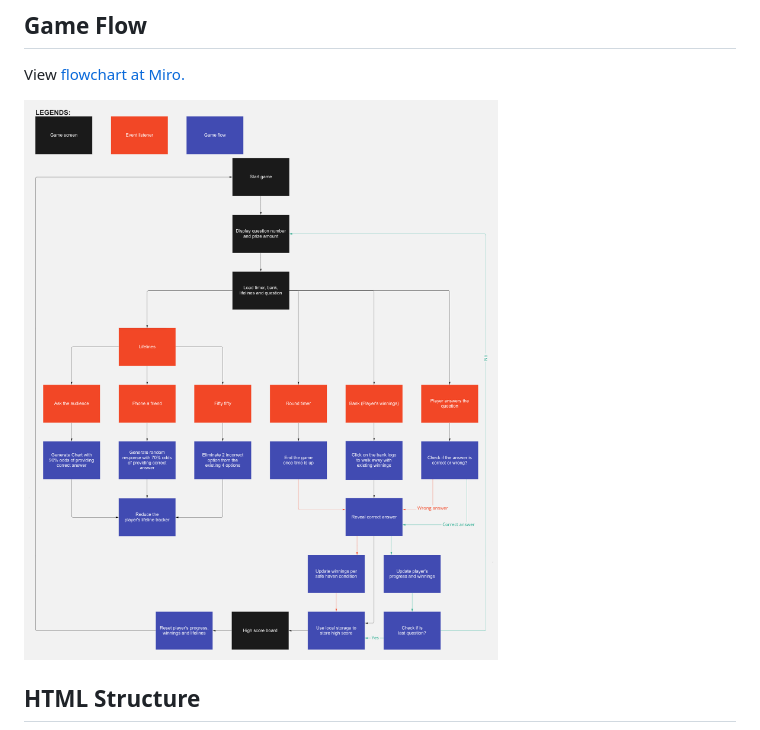
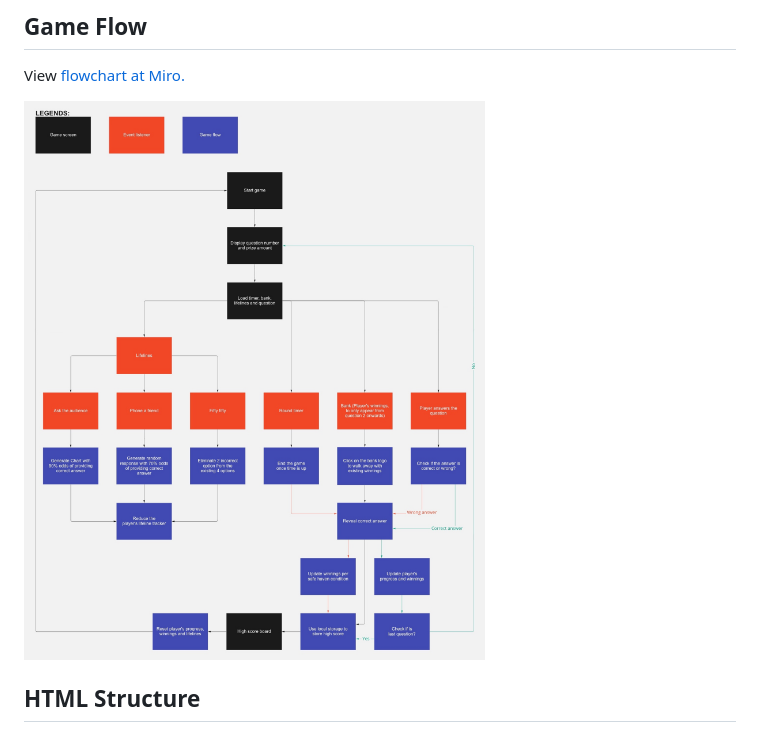
Before and after one commit to jiehaolim/ga-sei-project-1-wwbm, a Markdown page: README.md, the part around the change. Rendered like a GitHub page; pictures changed too: img/readme/wwbm-flowchart.jpeg (added), img/readme/wwbm-flowchart.png (deleted).

Commit message:
70th commit - updated flowchart

```diff
--- a/README.md
+++ b/README.md
@@ -40,7 +40,7 @@ Play [Who Wants to be a Millionaire.](https://wwbm.vercel.app/)
 ## Game Flow
 View [flowchart at Miro.](https://miro.com/app/board/uXjVPccHgUw=/?share_link_id=161052720807)
 
-<img src="./img/readme/wwbm-flowchart.png"/>
+<img src="./img/readme/wwbm-flowchart.jpeg"/>
 
 ## HTML Structure
 <img src="./img/readme/html-structure-1.png"/>
```
